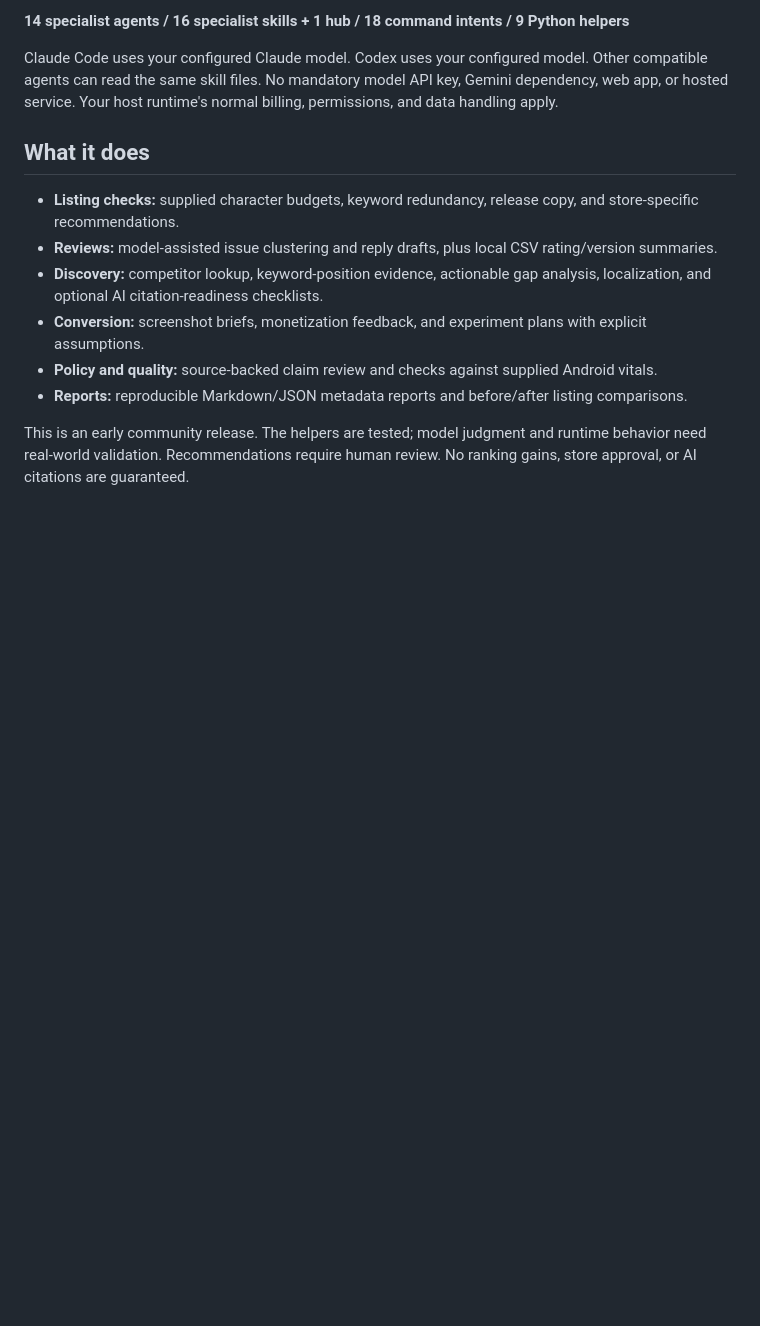
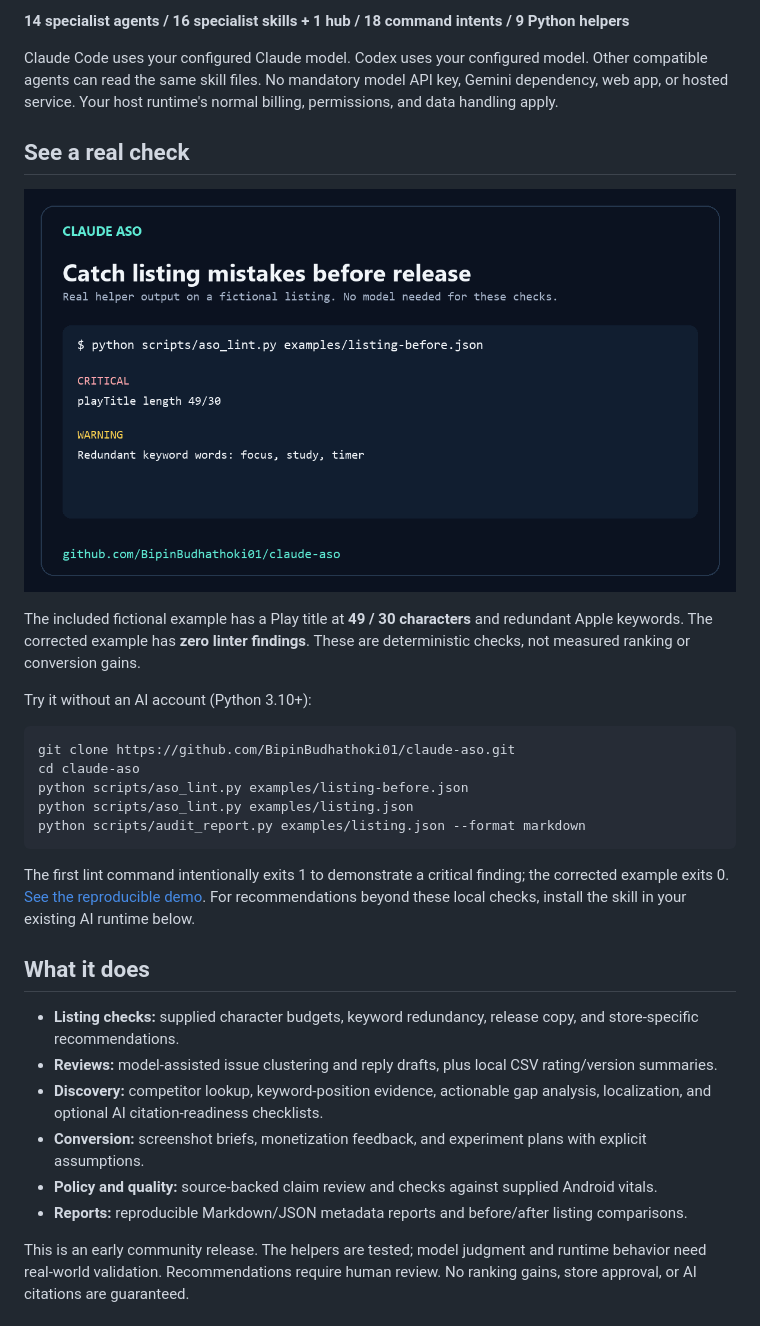
Before and after one commit to BipinBudhathoki01/claude-aso, a Markdown page: README.md, the part around the change. Rendered like a GitHub page; pictures changed too: assets/listing-demo.gif (added); blank space fills up the shorter version.

Commit message:
Add reproducible listing demo and share assets for project discovery

````diff
--- a/README.md
+++ b/README.md
@@ -13,6 +13,24 @@ Audit Google Play and Apple App Store listings, find wasted keyword space, revie
 **14 specialist agents / 16 specialist skills + 1 hub / 18 command intents / 9 Python helpers**
 
 Claude Code uses your configured Claude model. Codex uses your configured model. Other compatible agents can read the same skill files. No mandatory model API key, Gemini dependency, web app, or hosted service. Your host runtime's normal billing, permissions, and data handling apply.
+
+## See a real check
+
+![Animated local listing check on fictional sample data](assets/listing-demo.gif)
+
+The included fictional example has a Play title at **49 / 30 characters** and redundant Apple keywords. The corrected example has **zero linter findings**. These are deterministic checks, not measured ranking or conversion gains.
+
+Try it without an AI account (Python 3.10+):
+
+```sh
+git clone https://github.com/BipinBudhathoki01/claude-aso.git
+cd claude-aso
+python scripts/aso_lint.py examples/listing-before.json
+python scripts/aso_lint.py examples/listing.json
+python scripts/audit_report.py examples/listing.json --format markdown
+```
+
+The first lint command intentionally exits 1 to demonstrate a critical finding; the corrected example exits 0. [See the reproducible demo](examples/quick-demo.md). For recommendations beyond these local checks, install the skill in your existing AI runtime below.
 
 ## What it does
 
````
Also changed, not shown: examples/quick-demo.md (added, +35 -0 lines), assets/listing-demo.png (added), assets/social-preview.png (added), 2 other files.
